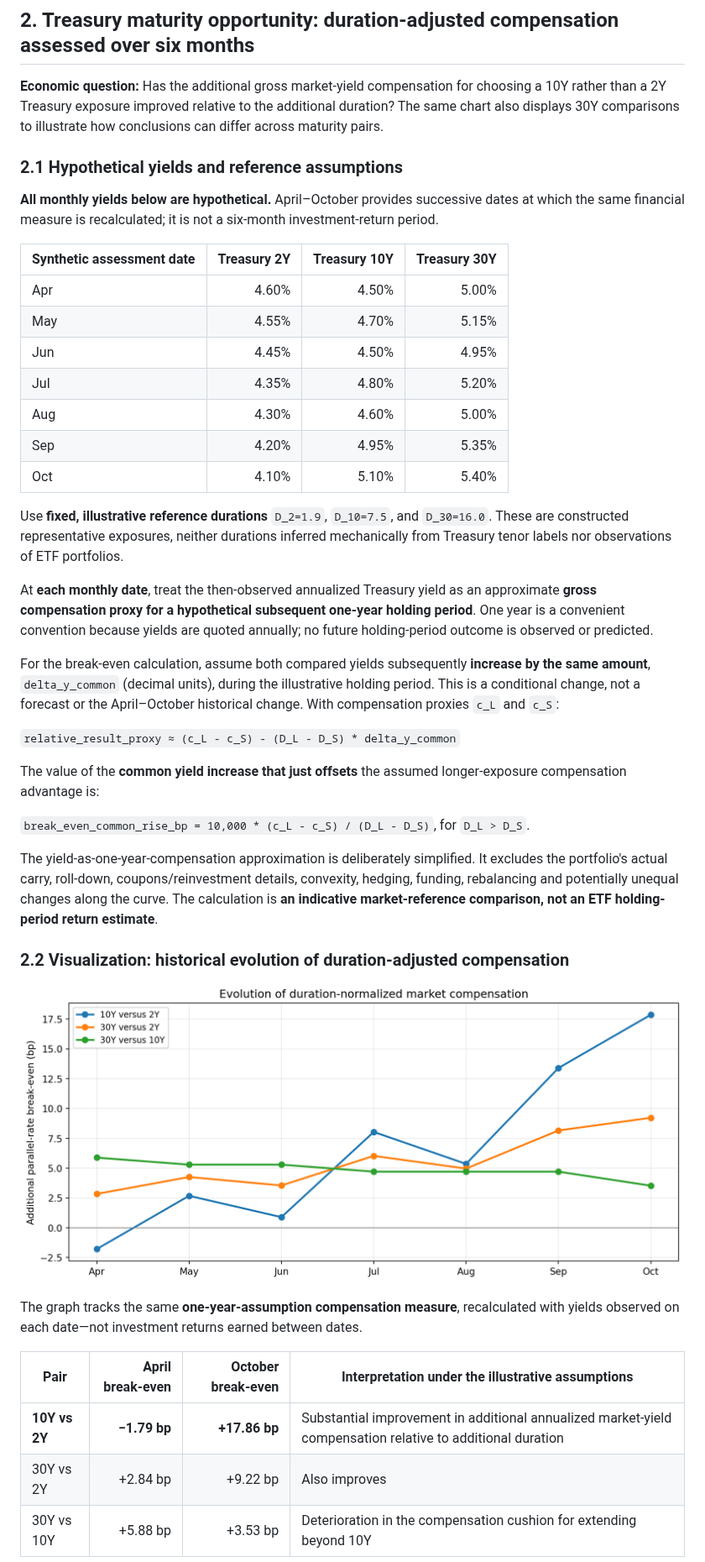
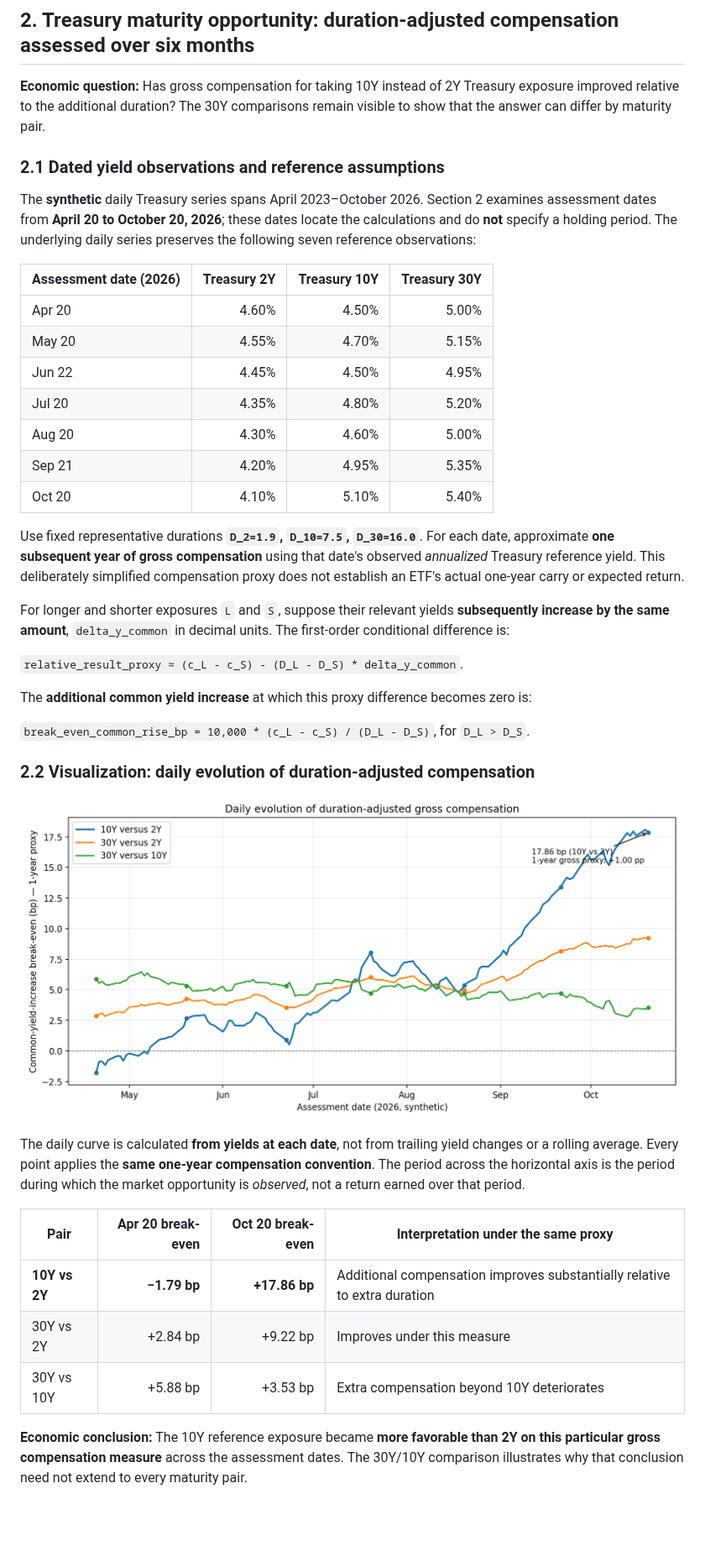
Before and after one commit to lbk209/bondview-v3, a Markdown page: docs/bond_etf_decision_examples.md, the part around one of its changes. Shown at 84% size. Drawn GitHub-style; pictures changed too: docs/assets/maturity_break_even_history.png; blank space fills up the shorter version.

Commit message:
update example

```diff
--- a/docs/bond_etf_decision_examples.md
+++ b/docs/bond_etf_decision_examples.md
@@ -37,45 +37,43 @@ Correct arithmetic does **not** validate a general purchase ranking. The source
 
 ## 2. Treasury maturity opportunity: duration-adjusted compensation assessed over six months
 
-**Economic question:** Has the additional gross market-yield compensation for choosing a 10Y rather than a 2Y Treasury exposure improved relative to the additional duration? The same chart also displays 30Y comparisons to illustrate how conclusions can differ across maturity pairs.
+**Economic question:** Has gross compensation for taking 10Y instead of 2Y Treasury exposure improved relative to the additional duration? The 30Y comparisons remain visible to show that the answer can differ by maturity pair.
 
-### 2.1 Hypothetical yields and reference assumptions
+### 2.1 Dated yield observations and reference assumptions
 
-**All monthly yields below are hypothetical.** April–October provides successive dates at which the same financial measure is recalculated; it is not a six-month investment-return period.
+The **synthetic** daily Treasury series spans April 2023–October 2026. Section 2 examines assessment dates from **April 20 to October 20, 2026**; these dates locate the calculations and do **not** specify a holding period. The underlying daily series preserves the following seven reference observations:
 
-| Synthetic assessment date | Treasury 2Y | Treasury 10Y | Treasury 30Y |
+| Assessment date (2026) | Treasury 2Y | Treasury 10Y | Treasury 30Y |
 |---|---:|---:|---:|
-| Apr | 4.60% | 4.50% | 5.00% |
-| May | 4.55% | 4.70% | 5.15% |
-| Jun | 4.45% | 4.50% | 4.95% |
-| Jul | 4.35% | 4.80% | 5.20% |
-| Aug | 4.30% | 4.60% | 5.00% |
-| Sep | 4.20% | 4.95% | 5.35% |
-| Oct | 4.10% | 5.10% | 5.40% |
+| Apr 20 | 4.60% | 4.50% | 5.00% |
+| May 20 | 4.55% | 4.70% | 5.15% |
+| Jun 22 | 4.45% | 4.50% | 4.95% |
+| Jul 20 | 4.35% | 4.80% | 5.20% |
+| Aug 20 | 4.30% | 4.60% | 5.00% |
+| Sep 21 | 4.20% | 4.95% | 5.35% |
+| Oct 20 | 4.10% | 5.10% | 5.40% |
 
-Use **fixed, illustrative reference durations** `D_2=1.9`, `D_10=7.5`, and `D_30=16.0`. These are constructed representative exposures, neither durations inferred mechanically from Treasury tenor labels nor observations of ETF portfolios.
+Use fixed representative durations **`D_2=1.9`, `D_10=7.5`, `D_30=16.0`**. For each date, approximate **one subsequent year of gross compensation** using that date's observed *annualized* Treasury reference yield. This deliberately simplified compensation proxy does not establish an ETF's actual one-year carry or expected return.
 
-At **each monthly date**, treat the then-observed annualized Treasury yield as an approximate **gross compensation proxy for a hypothetical subsequent one-year holding period**. One year is a convenient convention because yields are quoted annually; no future holding-period outcome is observed or predicted.
+For longer and shorter exposures `L` and `S`, suppose their relevant yields **subsequently increase by the same amount**, `delta_y_common` in decimal units. The first-order conditional difference is:
 
-For the break-even calculation, assume both compared yields subsequently **increase by the same amount**, `delta_y_common` (decimal units), during the illustrative holding period. This is a conditional change, not a forecast or the April–October historical change. With compensation proxies `c_L` and `c_S`:
+`relative_result_proxy ≈ (c_L - c_S) - (D_L - D_S) * delta_y_common`.
 
-`relative_result_proxy ≈ (c_L - c_S) - (D_L - D_S) * delta_y_common`
-
-The value of the **common yield increase that just offsets** the assumed longer-exposure compensation advantage is:
+The **additional common yield increase** at which this proxy difference becomes zero is:
 
 `break_even_common_rise_bp = 10,000 * (c_L - c_S) / (D_L - D_S)`, for `D_L > D_S`.
 
-The yield-as-one-year-compensation approximation is deliberately simplified. It excludes the portfolio's actual carry, roll-down, coupons/reinvestment details, convexity, hedging, funding, rebalancing and potentially unequal changes along the curve. The calculation is **an indicative market-reference comparison, not an ETF holding-period return estimate**.
+### 2.2 Visualization: daily evolution of duration-adjusted compensation
 
-### 2.2 Visualization: historical evolution of duration-adjusted compensation
+![Daily evaluations of a one-year gross-compensation-proxy break-even from April to October 2026 for 10Y/2Y, 30Y/2Y and 30Y/10Y; highlighted October 10Y/2Y break-even 17.86 bp](assets/maturity_break_even_history.png)
 
-![Seven monthly assessments of an indicative one-year common-rise break-even for 10Y versus 2Y, 30Y versus 2Y and 30Y versus 10Y; the October 10Y-versus-2Y 17.86 bp point is annotated with its 1.00 pp assumed one-year compensation difference](assets/maturity_break_even_history.png)
+The daily curve is calculated **from yields at each date**, not from trailing yield changes or a rolling average. Every point applies the **same one-year compensation convention**. The period across the horizontal axis is the period during which the market opportunity is *observed*, not a return earned over that period.
 
-The graph tracks the same **one-year-assumption compensation measure**, recalculated with yields observed on each date—not investment returns earned between dates.
+| Pair | Apr 20 break-even | Oct 20 break-even | Interpretation under the same proxy |
+|---|---:|---:|---|
+| **10Y vs 2Y** | **−1.79 bp** | **+17.86 bp** | Additional compensation improves substantially relative to extra duration |
+| 30Y vs 2Y | +2.84 bp | +9.22 bp | Improves under this measure |
+| 30Y vs 10Y | +5.88 bp | +3.53 bp | Extra compensation beyond 10Y deteriorates |
 
-| Pair | April break-even | October break-even | Interpretation under the illustrative assumptions |
-|---|---:|---:|---|
-| **10Y vs 2Y** | **−1.79 bp** | **+17.86 bp** | Substantial improvement in additional annualized market-yield compensation relative to additional duration |
-| 30Y vs 2Y | +2.84 bp | +9.22 bp | Also improves |
-| 30Y vs 10Y | +5.88 bp | +3.53 bp | Deterioration in the compensation cushion for extending beyond 10Y |
+**Economic conclusion:** The 10Y reference exposure became **more favorable than 2Y on this particular gross compensation measure** across the assessment dates. The 30Y/10Y comparison illustrates why that conclusion need not extend to every maturity pair.
 
```
Also changed, not shown: other parts of docs/bond_etf_decision_examples.md (+45 -33 lines), docs/assets/relative_rate_risk_context.png, docs/assets/relative_rate_risk_evolution.png (added), 3 other files.
